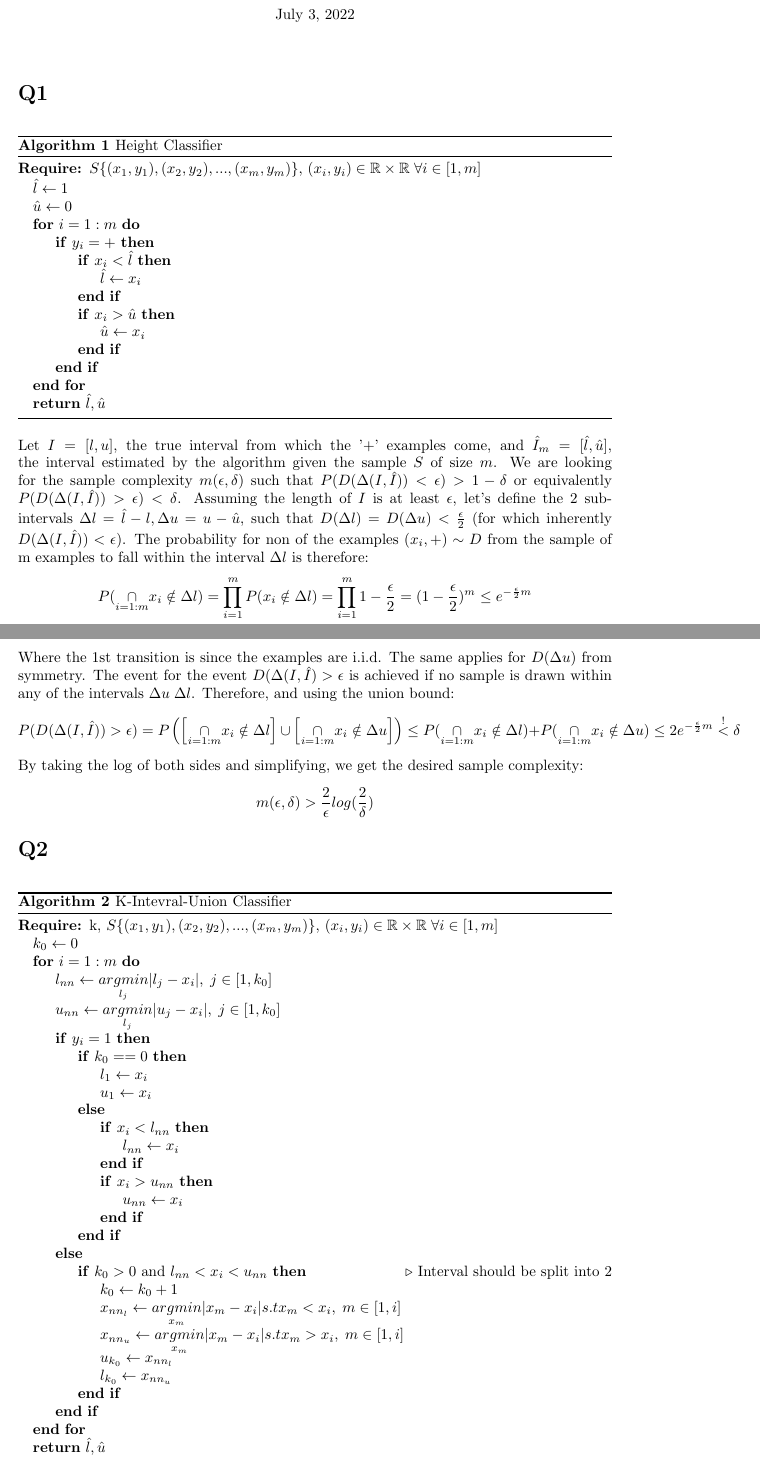
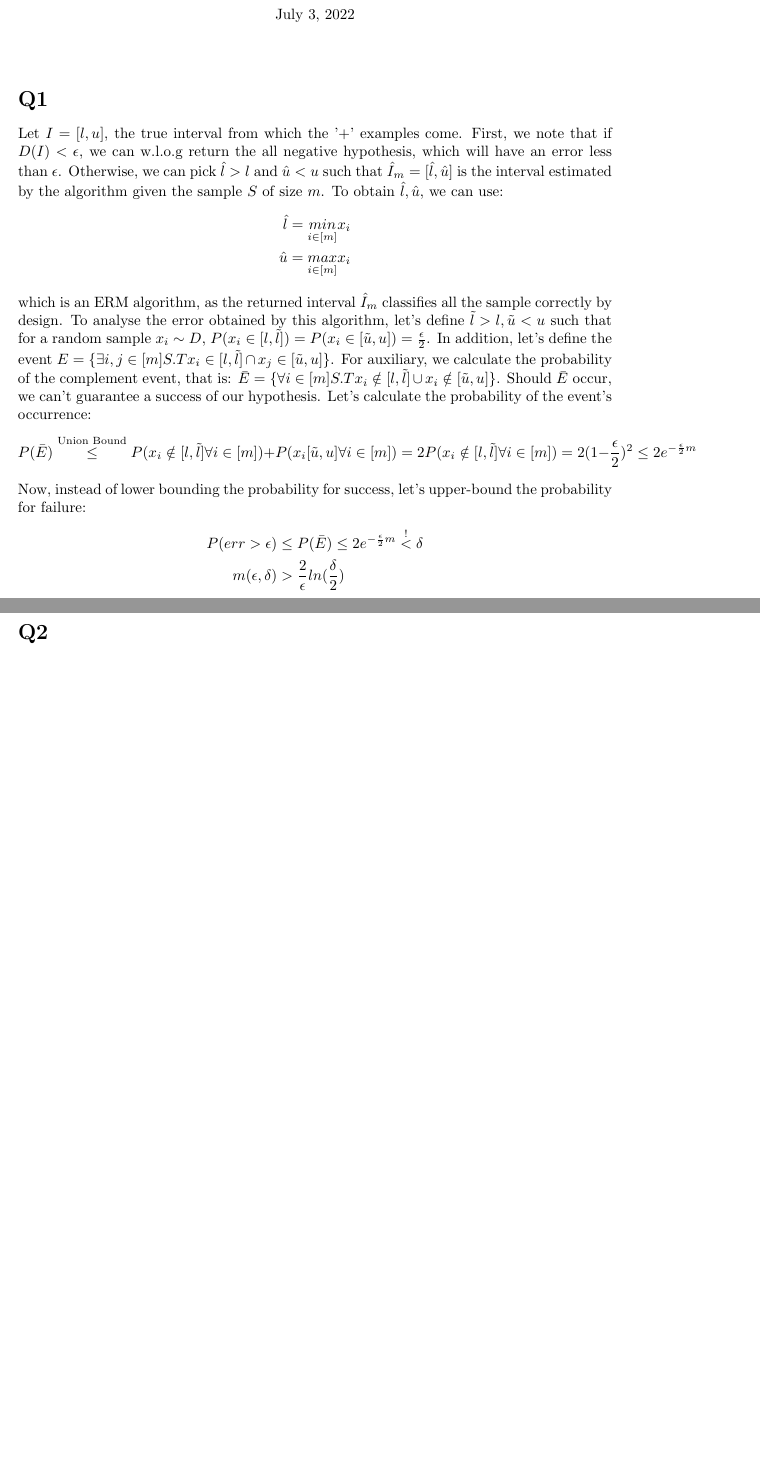
Before and after one commit to bermanz/LearningTheoryHw, a LaTeX problem sheet (Hw1/Hw1.tex, which reads Hw1/Q1.tex, Hw1/Q2.tex): two parts of pages 1 and 2 of 6 before the commit and two parts of pages 1 and 2 of 5 after it, joined at a grey line, cut so that both start at the same text, the shorter picture padded with empty space. Compiled offline with pdfLaTeX.

Commit message:
improved Hw1 Q1 sol

```diff
--- a/Hw1/Q1.tex
+++ b/Hw1/Q1.tex
@@ -1,43 +1,25 @@
-\begin{algorithm}
-    \caption{Height Classifier}
-    \begin{algorithmic}
-        \Require $S\{(x_1, y_1), (x_2, y_2), ..., (x_m, y_m)\}$, $(x_i, y_i) \in \mathbb{R} \times \mathbb{R} \; \forall i \in [1, m]$
-        \State $\hat{l} \gets 1$
-        \State $\hat{u} \gets 0$
-        \For{$i=1:m$}
-            \If{$y_i=+$}
-                \If{$x_i < \hat{l}$}
-                    \State $\hat{l} \gets x_i$
-                \EndIf
-                \If{$x_i > \hat{u}$}
-                    \State $\hat{u} \gets x_i$
-                \EndIf
-            \EndIf
-        \EndFor \\
-    \Return $\hat{l}, \hat{u}$
-    \end{algorithmic}
-\end{algorithm}
-
-Let $I = [l, u]$, the true interval from which the '+' examples come, and $\hat{I}_m = [\hat{l}, \hat{u}]$,
-the interval estimated by the algorithm given the sample $S$ of size $m$.
-We are looking for the sample complexity $m(\epsilon, \delta)$ such that $P(D(\Delta(I, \hat{I})) < \epsilon) > 1-\delta$
-or equivalently $P(D(\Delta(I, \hat{I})) > \epsilon) < \delta$.
-Assuming the length of $I$ is at least $\epsilon$, let's define the 2 sub-intervals $\Delta l = \hat{l} - l, \Delta u = u - \hat{u}$,
-such that $D(\Delta l) = D(\Delta u) < \frac{\epsilon}{2}$ (for which inherently $D(\Delta(I, \hat{I})) < \epsilon$).
-The probability for non of the examples $(x_i, +) \sim D$ from the sample of m examples to fall within the interval $\Delta l$ is therefore:
+Let $I = [l, u]$, the true interval from which the '+' examples come.
+First, we note that if $D(I) < \epsilon$, we can w.l.o.g return the all negative hypothesis, which will have an error less than $\epsilon$.
+Otherwise, we can pick $\hat{l} > l$ and $\hat{u} < u$ such that $\hat{I}_m = [\hat{l}, \hat{u}]$ is the interval estimated by the algorithm given the sample $S$ of size $m$.
+To obtain $\hat{l}, \hat{u}$, we can use:
 \begin{equation*}
-    P(\underset{i=1:m}{\cap} x_i \notin \Delta l) = \prod_{i=1}^{m}P(x_i \notin \Delta l)
-    = \prod_{i=1}^{m} 1-\frac{\epsilon}{2}= (1-\frac{\epsilon}{2})^m \leq e^{-\frac{\epsilon}{2}m}
+    \begin{split}
+        \hat{l} &= \underset{i\in[m]}{min} x_i \\
+        \hat{u} &= \underset{i\in[m]}{max} x_i
+    \end{split}
 \end{equation*}
-
-Where the 1st transition is since the examples are i.i.d. The same applies for $D(\Delta u)$ from symmetry.
-The event for the event $D(\Delta(I, \hat{I}) > \epsilon$ is achieved if no sample is drawn within any of the intervals $\Delta u \; \Delta l$.
-Therefore, and using the union bound:
+which is an ERM algorithm, as the returned interval $\hat{I}_m$ classifies all the sample correctly by design.
+To analyse the error obtained by this algorithm, let's define $\tilde{l} > l, \tilde{u} < u$ such that for a random sample $x_i \sim D$, $P(x_i \in [l, \tilde{l}]) = P(x_i \in [\tilde{u}, u]) = \frac{\epsilon}{2}$. In addition, let's define the event $E = \{\exists i,j \in [m] S.T x_i \in [l, \tilde{l}] \cap x_j \in [\tilde{u}, u]\}$.
+For auxiliary, we calculate the probability of the complement event, that is:
+$\bar{E} = \{\forall i \in [m] S.T x_i \notin [l, \tilde{l}] \cup x_i \notin [\tilde{u}, u]\}$.
+Should $\bar{E}$ occur, we can't guarantee a success of our hypothesis. Let's calculate the probability of the event's occurrence:
 \begin{equation*}
-    P(D(\Delta(I, \hat{I})) > \epsilon) = P\left(\left[\underset{i=1:m}{\cap} x_i \notin \Delta l\right] \cup \left[\underset{i=1:m}{\cap} x_i \notin \Delta u\right]\right)
-    \leq P(\underset{i=1:m}{\cap} x_i \notin \Delta l) +  P(\underset{i=1:m}{\cap} x_i \notin \Delta u) \leq 2e^{-\frac{\epsilon}{2}m} \overset{!}{<} \delta
+    P(\bar{E}) \overset{\text{Union Bound}}{\leq} P(x_i \notin [l, \tilde{l}] \forall i \in [m]) + P(x_i [\tilde{u}, u] \forall i \in [m]) = 2 P(x_i \notin [l, \tilde{l}] \forall i \in [m]) = 2(1- \frac{\epsilon}{2})^2 \leq 2e^{-\frac{\epsilon}{2}m}
 \end{equation*}
-By taking the log of both sides and simplifying, we get the desired sample complexity:
+Now, instead of lower bounding the probability for success, let's upper-bound the probability for failure:
 \begin{equation*}
-    m(\epsilon, \delta) > \frac{2}{\epsilon} log(\frac{2}{\delta})
+    \begin{split}
+        P(err > \epsilon) &\leq P(\bar{E}) \leq 2e^{-\frac{\epsilon}{2}m} \overset{!}{<} \delta \\
+        m(\epsilon, \delta) &> \frac{2}{\epsilon} ln(\frac{\delta}{2})
+    \end{split}
 \end{equation*}
--- a/Hw1/Q2.tex
+++ b/Hw1/Q2.tex
@@ -1,37 +1,3 @@
-\begin{algorithm}
-    \caption{K-Intevral-Union Classifier}\label{alg:cap}
-    \begin{algorithmic}
-        \Require k, $S\{(x_1, y_1), (x_2, y_2), ..., (x_m, y_m)\}$, $(x_i, y_i) \in \mathbb{R} \times \mathbb{R} \;  \forall i \in [1, m]$
-        \State $k_0 \gets 0$
-        \For{$i=1:m$}
-            \State $l_{nn} \gets \underset{l_j}{argmin} |l_j - x_i|, \; j\in[1, k_0]$
-            \State $u_{nn} \gets \underset{l_j}{argmin} |u_j - x_i|, \; j\in[1, k_0]$
-            \If{$y_i=1$}
-                \If {$k_0 == 0$}
-                    \State $l_1 \gets x_i$
-                    \State $u_1 \gets x_i$
-                \Else
-                    \If{$x_i < l_{nn}$}
-                        \State $l_{nn} \gets x_i$
-                    \EndIf
-                    \If{$x_i > u_{nn}$}
-                        \State $u_{nn} \gets x_i$
-                    \EndIf
-                \EndIf
-            \Else
-                \If{$k_0 > 0$ and $l_{nn} < x_i < u_{nn}$} \Comment{Interval should be split into 2}
-                    \State $k_0 \gets k_0 + 1$
-                    \State $x_{nn_l} \gets \underset{x_m}{argmin} |x_m - x_i| s.t x_m < x_i, \; m\in[1, i]$
-                    \State $x_{nn_u} \gets \underset{x_m}{argmin} |x_m - x_i| s.t x_m > x_i, \; m\in[1, i]$
-                    \State $u_{k_0} \gets x_{nn_l}$
-                    \State $l_{k_0} \gets x_{nn_u}$
-                \EndIf
-            \EndIf
-        \EndFor \\
-    \Return $\hat{l}, \hat{u}$
-    \end{algorithmic}
-\end{algorithm}
-
 First, let's analyze the false-negative errors (1s classified as 0s).
 Following the same logic of excercise 1, We define $I_j = [l_j, u_j] \;, j\in [1, k]$, and $(\hat{I}_m)_j = [\hat{l}, \hat{u}]$.
 In contrast to excercise 1, the defined sub-intervals for each j interval are now designed such that $D(\Delta l_j) = D(\Delta u_j) < \frac{\epsilon}{3k}$
```
